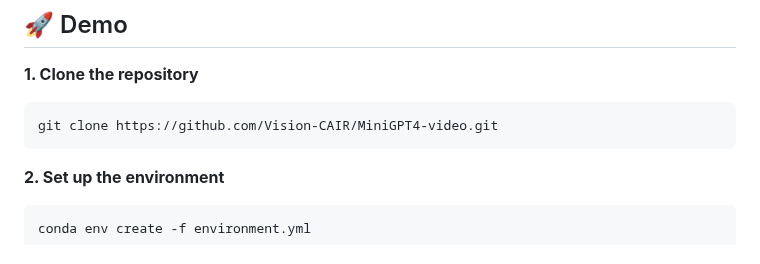
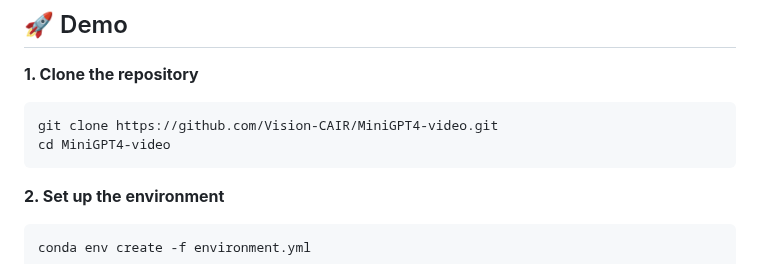
Before and after one commit to Vision-CAIR/MiniGPT4-video, a Markdown page: README.md, the part around the change. GitHub-like rendering.

````diff
--- a/README.md
+++ b/README.md
@@ -9,7 +9,9 @@ MiniGPT4-Video is an innovative model designed for video question answering, ade
 **1. Clone the repository** <br>
 ```bash
 git clone https://github.com/Vision-CAIR/MiniGPT4-video.git
+cd MiniGPT4-video
 ```
+
 **2. Set up the environment** <br>
 ```bash
 conda env create -f environment.yml
````
